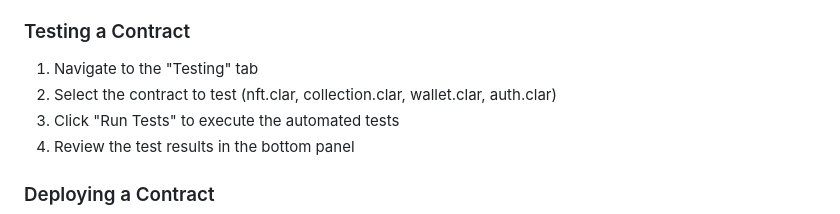
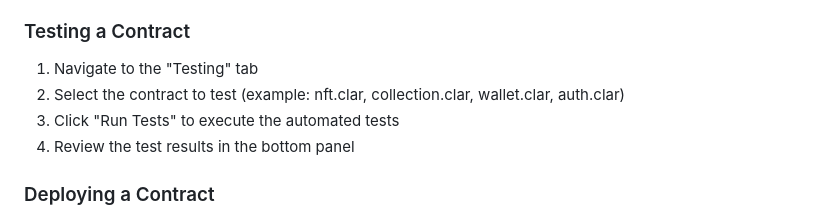
Before and after one commit to joelvegas20/clarity-ia-agent-extension, a Markdown page: README.md, the part around the change. GitHub-like rendering.

Commit message:
fix: readme example

```diff
--- a/README.md
+++ b/README.md
@@ -59,7 +59,7 @@ Clarity AI Agent is a Visual Studio Code extension that revolutionizes the devel
 ### Testing a Contract
 
 1. Navigate to the "Testing" tab
-2. Select the contract to test (nft.clar, collection.clar, wallet.clar, auth.clar)
+2. Select the contract to test (example: nft.clar, collection.clar, wallet.clar, auth.clar)
 3. Click "Run Tests" to execute the automated tests
 4. Review the test results in the bottom panel
 
```
